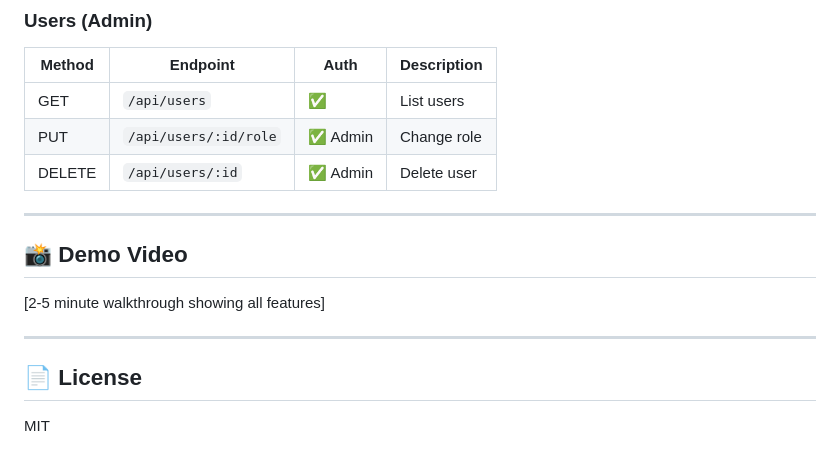
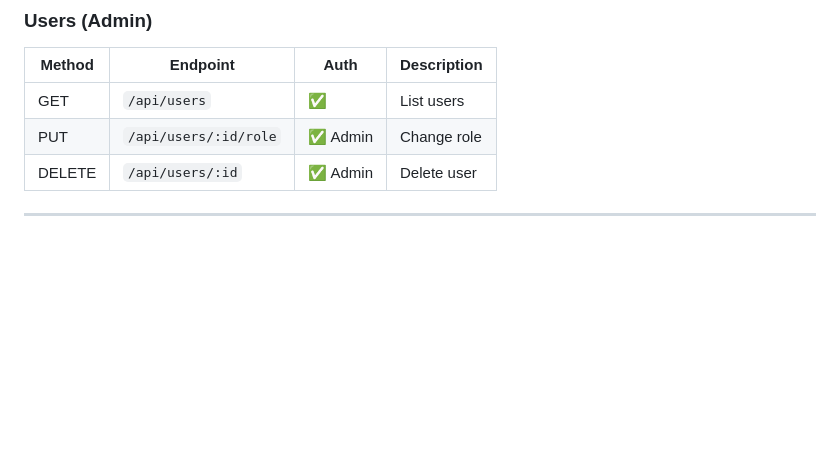
Before and after one commit to NikhShu/taskflow, a Markdown page: README.md, the part around one of its changes. Drawn GitHub-style; blank space fills up the shorter version.

```diff
--- a/README.md
+++ b/README.md
@@ -221,13 +175,3 @@ taskflow/
 | DELETE | `/api/users/:id` | ✅ Admin | Delete user |
 
 ---
-
-## 📸 Demo Video
-
-[2-5 minute walkthrough showing all features]
-
----
-
-## 📄 License
-
-MIT
```
Also changed, not shown: other parts of README.md (+7 -53 lines).
